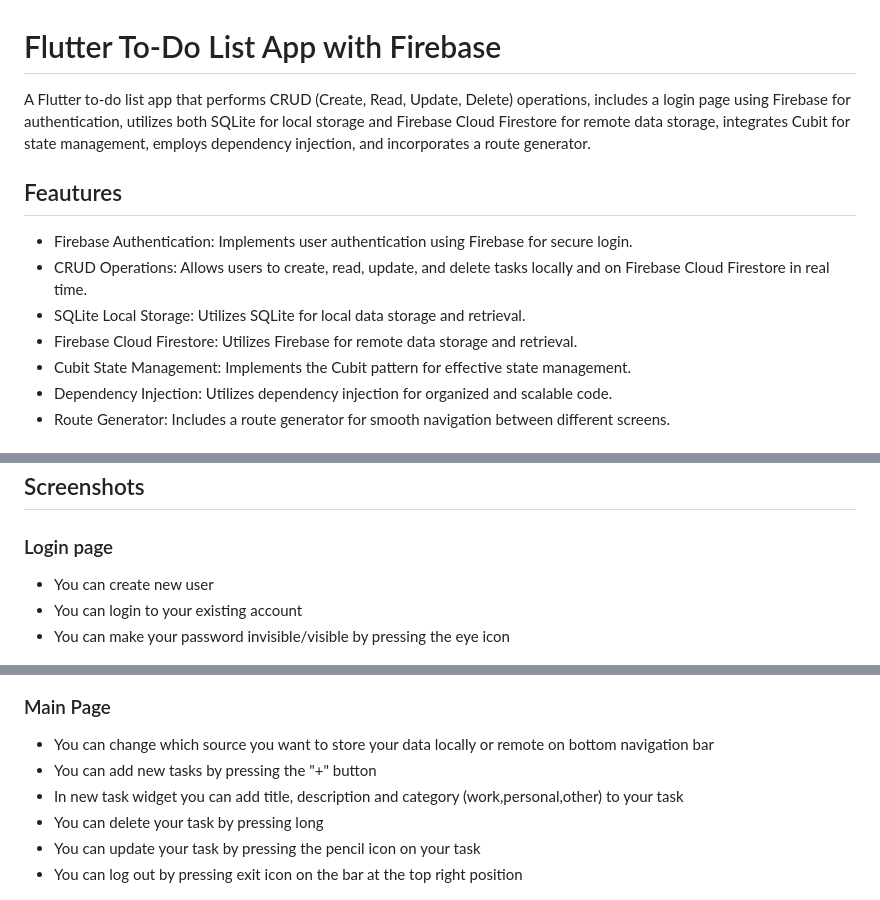
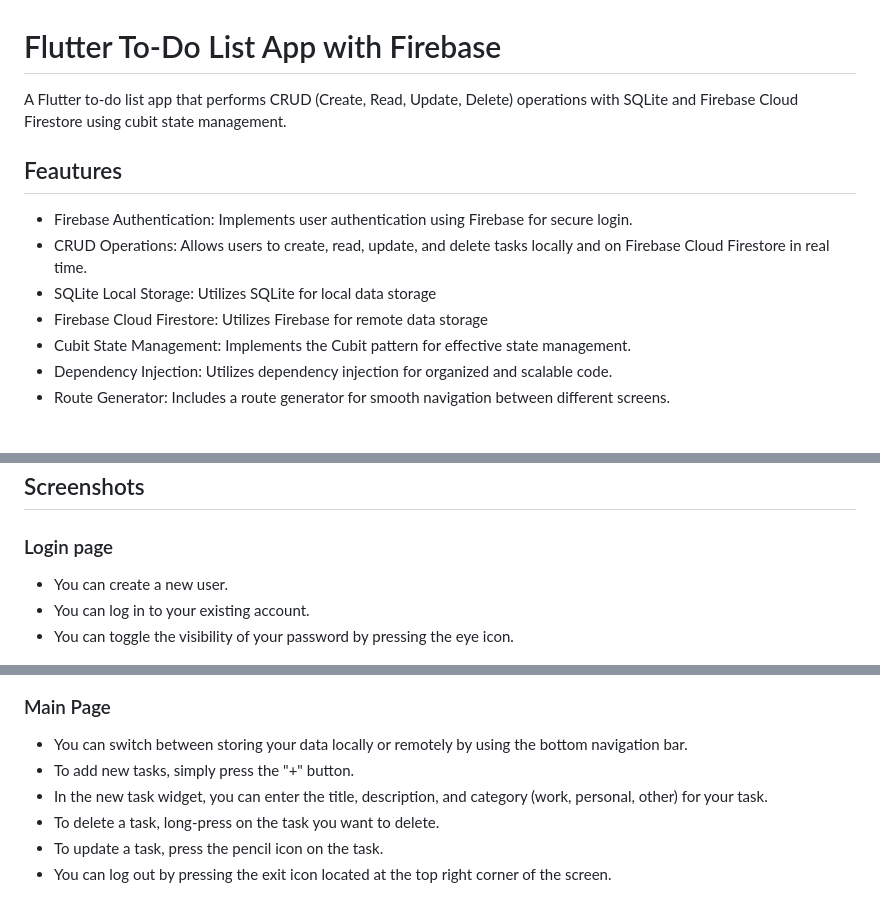
Before and after one commit to AslihanYoldas/flutter_to_do_v2, a Markdown page: README.md, 3 parts joined by grey strips. GitHub-like rendering.

```diff
--- a/README.md
+++ b/README.md
@@ -1,12 +1,12 @@
 # Flutter To-Do List App with Firebase
 
-A Flutter to-do list app that performs CRUD (Create, Read, Update, Delete) operations, includes a login page using Firebase for authentication, utilizes both SQLite for local storage and Firebase Cloud Firestore for remote data storage, integrates Cubit for state management, employs dependency injection, and incorporates a route generator.
+A Flutter to-do list app that performs CRUD (Create, Read, Update, Delete) operations with SQLite and Firebase Cloud Firestore using cubit state management.
 
 ## Feautures
 - Firebase Authentication: Implements user authentication using Firebase for secure login.
 - CRUD Operations: Allows users to create, read, update, and delete tasks locally and on Firebase Cloud Firestore in real time.
-- SQLite Local Storage: Utilizes SQLite for local data storage and retrieval.
-- Firebase Cloud Firestore: Utilizes Firebase for remote data storage and retrieval.
+- SQLite Local Storage: Utilizes SQLite for local data storage
+- Firebase Cloud Firestore: Utilizes Firebase for remote data storage
 - Cubit State Management: Implements the Cubit pattern for effective state management.
 - Dependency Injection: Utilizes dependency injection for organized and scalable code.
 - Route Generator: Includes a route generator for smooth navigation between different screens.
@@ -42,20 +42,20 @@ flutter run
 
 ## Screenshots
 ### Login page
-- You can create new user
-- You can login to your existing account
-- You can make your password invisible/visible by pressing the eye icon
+- You can create a new user.
+- You can log in to your existing account.
+- You can toggle the visibility of your password by pressing the eye icon.
 
 <img src="screen_shots/login_page.jpeg" alt="login_page" width="200"/>
 <img src="screen_shots/create_user.jpeg" alt="create_user" width="200"/>
 
 ### Main Page
-- You can change which source you want to store your data locally or remote on bottom navigation bar
-- You can add new tasks by pressing the "+" button
-- In new task widget you can add title, description and category (work,personal,other) to your task
-- You can delete your task by pressing long
-- You can update your task by pressing the pencil icon on your task
-- You can log out by pressing exit icon on the bar at the top right position
+- You can switch between storing your data locally or remotely by using the bottom navigation bar.
+- To add new tasks, simply press the "+" button.
+- In the new task widget, you can enter the title, description, and category (work, personal, other) for your task.
+- To delete a task, long-press on the task you want to delete.
+- To update a task, press the pencil icon on the task.
+- You can log out by pressing the exit icon located at the top right corner of the screen.
 
 <img src="screen_shots/firebase_main_page.jpeg" alt="firebase_main_page" width="200"/>
 <img src="screen_shots/sql_main_page.jpeg" alt="sql_main_page" width="200"/>
```
Also changed, not shown: other parts of README.md (+3 -3 lines).
